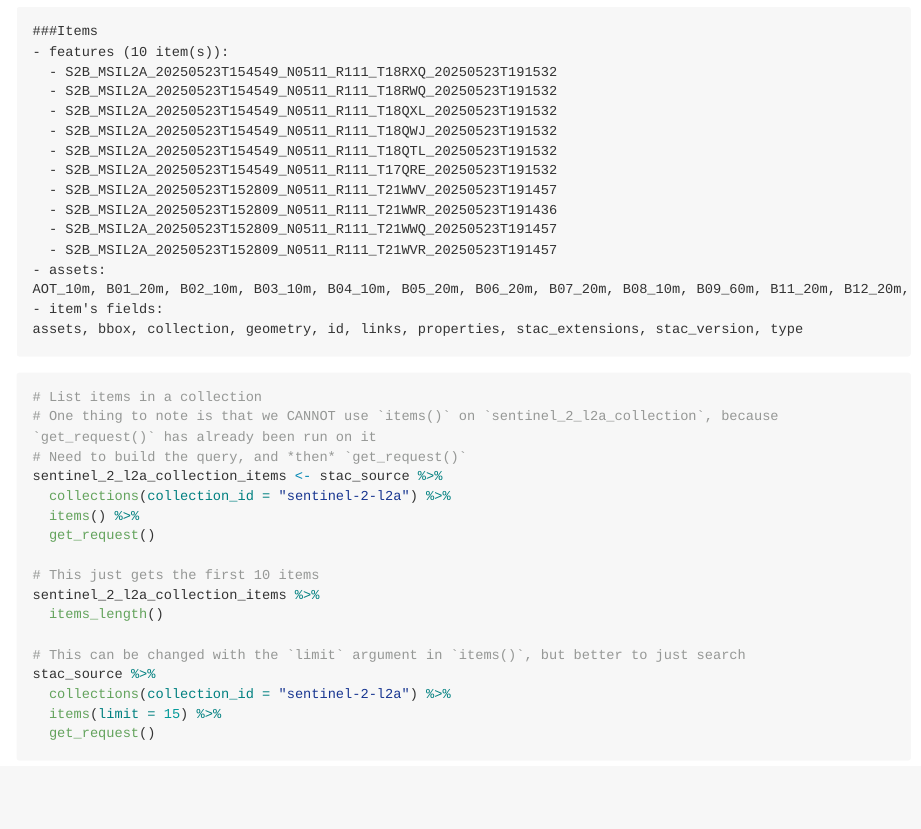
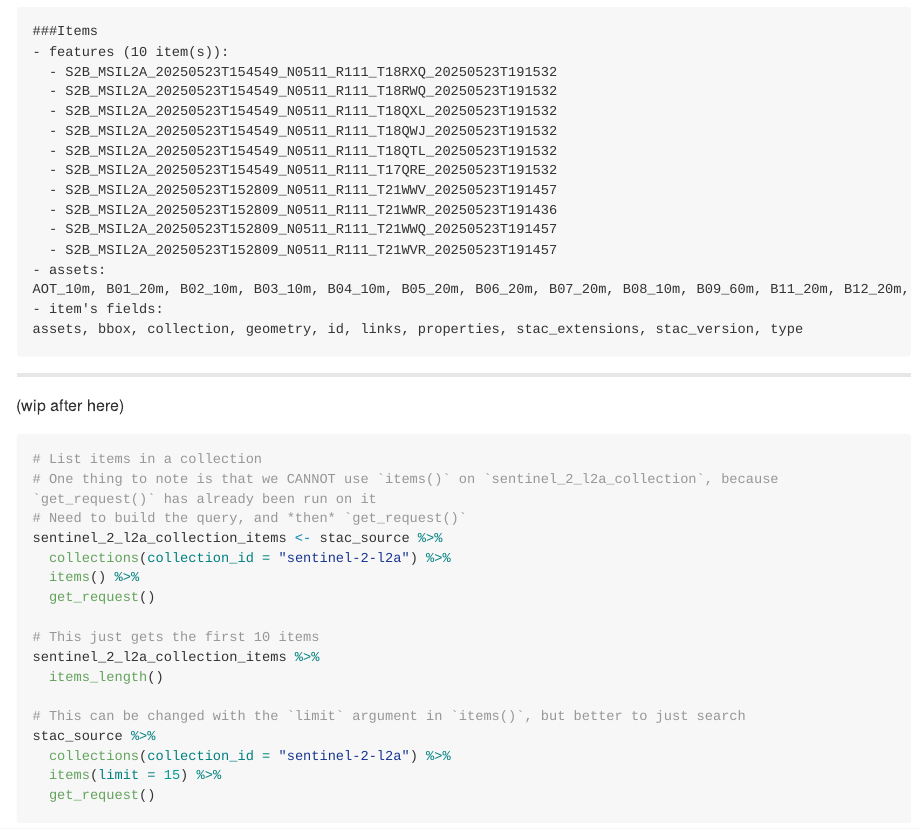
Before and after one commit to eopf-toolkit/eopf-tooling-guide, a Quarto document (tutorials/R/eopf_stac_access.qmd): the page in a window 1100 px wide, from 5160 px down. The pictures show the output file tutorials/R/eopf_stac_access.md that the author committed with the source, drawn offline in the style of GitHub; long lines of code are wrapped.

Commit message:
Make note of WIP point

````diff
--- a/tutorials/R/eopf_stac_access.qmd
+++ b/tutorials/R/eopf_stac_access.qmd
@@ -124,6 +124,10 @@ sentinel_2_l2a_collection <- stac_source %>%
 
 sentinel_2_l2a_collection
 ```
+
+-----
+
+(wip after here)
 
 ```{r items}
 #| eval: false
````
Also changed, not shown: tutorials/R/eopf_stac_access.md.
